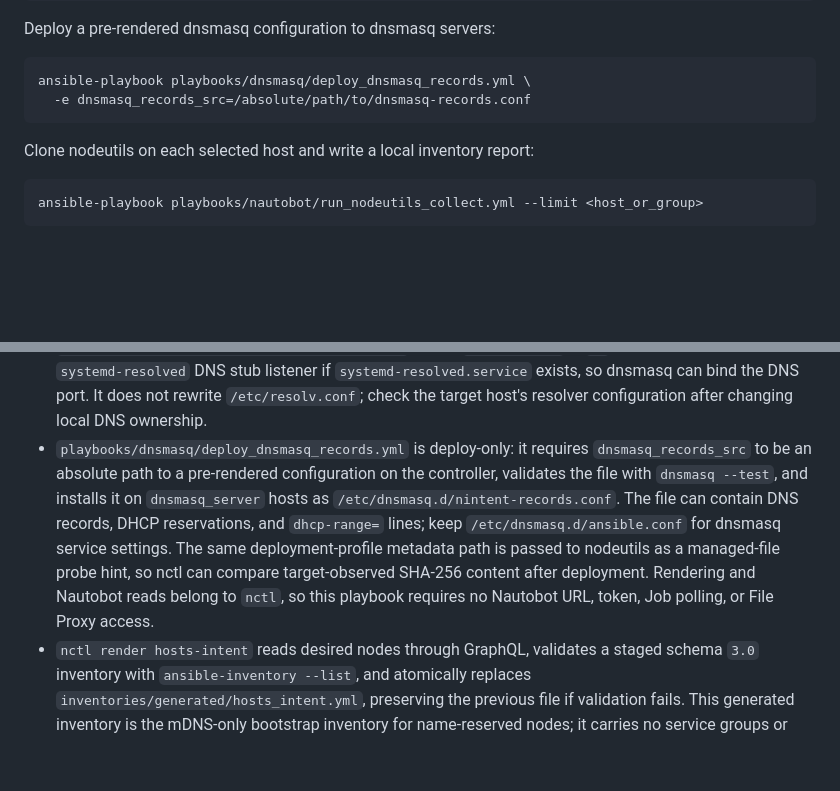
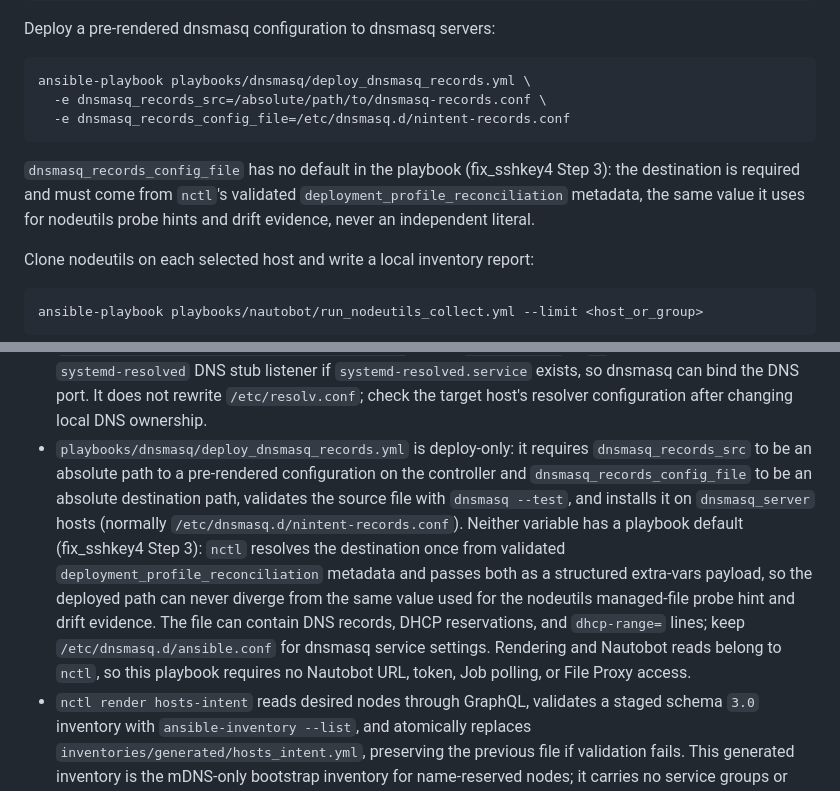
Before and after one commit to iwaag/ansible_agdev, a Markdown page: README.md, 2 parts joined by grey strips. Rendered like a GitHub page; blank space fills up the shorter version.

````diff
--- a/README.md
+++ b/README.md
@@ -120,8 +120,14 @@ Deploy a pre-rendered dnsmasq configuration to dnsmasq servers:
 
 ```bash
 ansible-playbook playbooks/dnsmasq/deploy_dnsmasq_records.yml \
-  -e dnsmasq_records_src=/absolute/path/to/dnsmasq-records.conf
+  -e dnsmasq_records_src=/absolute/path/to/dnsmasq-records.conf \
+  -e dnsmasq_records_config_file=/etc/dnsmasq.d/nintent-records.conf
 ```
+
+`dnsmasq_records_config_file` has no default in the playbook (fix_sshkey4 Step
+3): the destination is required and must come from `nctl`'s validated
+`deployment_profile_reconciliation` metadata, the same value it uses for
+nodeutils probe hints and drift evidence, never an independent literal.
 
 Clone nodeutils on each selected host and write a local inventory report:
 
@@ -213,7 +219,7 @@ The generated file defines `command_line` switches, so the entities should appea
 - `setup_uv.yml` installs the pinned uv release from GitHub release archives into `/usr/local/bin` on Linux hosts. On Apple Silicon macOS hosts, it installs uv with Homebrew from `/opt/homebrew/bin/brew`.
 - `setup_git.yml` installs the distro Git package on Linux hosts. Override `git_client_packages` to install related packages such as `git-lfs`.
 - `setup_dnsmasq.yml` installs the distro `dnsmasq` package on `dnsmasq_server` hosts and writes `/etc/dnsmasq.d/ansible.conf`. Override `dnsmasq_listen_addresses`, `dnsmasq_interfaces`, `dnsmasq_upstream_servers`, and `dnsmasq_local_domain` to fit the network. Direct record and DHCP list variables remain available for non-nctl use, but the normal source of truth for DNS records, DHCP reservations, and DHCP ranges is the rendered artifact deployed by `playbooks/dnsmasq/deploy_dnsmasq_records.yml`. When `dnsmasq_port` is `53`, the role disables the `systemd-resolved` DNS stub listener if `systemd-resolved.service` exists, so dnsmasq can bind the DNS port. It does not rewrite `/etc/resolv.conf`; check the target host's resolver configuration after changing local DNS ownership.
-- `playbooks/dnsmasq/deploy_dnsmasq_records.yml` is deploy-only: it requires `dnsmasq_records_src` to be an absolute path to a pre-rendered configuration on the controller, validates the file with `dnsmasq --test`, and installs it on `dnsmasq_server` hosts as `/etc/dnsmasq.d/nintent-records.conf`. The file can contain DNS records, DHCP reservations, and `dhcp-range=` lines; keep `/etc/dnsmasq.d/ansible.conf` for dnsmasq service settings. The same deployment-profile metadata path is passed to nodeutils as a managed-file probe hint, so nctl can compare target-observed SHA-256 content after deployment. Rendering and Nautobot reads belong to `nctl`, so this playbook requires no Nautobot URL, token, Job polling, or File Proxy access.
+- `playbooks/dnsmasq/deploy_dnsmasq_records.yml` is deploy-only: it requires `dnsmasq_records_src` to be an absolute path to a pre-rendered configuration on the controller and `dnsmasq_records_config_file` to be an absolute destination path, validates the source file with `dnsmasq --test`, and installs it on `dnsmasq_server` hosts (normally `/etc/dnsmasq.d/nintent-records.conf`). Neither variable has a playbook default (fix_sshkey4 Step 3): `nctl` resolves the destination once from validated `deployment_profile_reconciliation` metadata and passes both as a structured extra-vars payload, so the deployed path can never diverge from the same value used for the nodeutils managed-file probe hint and drift evidence. The file can contain DNS records, DHCP reservations, and `dhcp-range=` lines; keep `/etc/dnsmasq.d/ansible.conf` for dnsmasq service settings. Rendering and Nautobot reads belong to `nctl`, so this playbook requires no Nautobot URL, token, Job polling, or File Proxy access.
 - `nctl render hosts-intent` reads desired nodes through GraphQL, validates a staged schema `3.0` inventory with `ansible-inventory --list`, and atomically replaces `inventories/generated/hosts_intent.yml`, preserving the previous file if validation fails. This generated inventory is the mDNS-only bootstrap inventory for name-reserved nodes; it carries no service groups or desired `host_os`, and is not the detailed canonical inventory. `make bootstrap-inventory` invokes this command directly; no Nautobot export Job or File Proxy is involved.
 - `nctl render production` reads `vars/deployment_profiles.yml` directly, joins it with desired and actual state, validates a staged schema `1.0` inventory with `ansible-inventory --list`, and atomically installs `inventories/generated/production.yml` plus its generation-addressed report. No Nautobot export/sync Job, projection, canonical-JSON transport, or File Proxy is involved. `make production-inventory` invokes this command directly for diagnostics/manual recovery; the normal path is `make pipeline` (`nctl reconcile --yes`), which regenerates production inventory itself on every apply round.
 - `run_nodeutils_collect.yml` targets `ssh_hosts` by default, installs Git on Linux hosts, installs uv on Linux/macOS, clones `nodeutils_repo` into `nodeutils_checkout_dir` (`/opt/nodeutils` by default), forcibly refreshes that checkout, runs `uv sync --frozen`, and writes `nodeutils_output_path` (`/var/lib/nodeutils/inventory.json` by default). Override `nodeutils_repo`, `nodeutils_version`, `nodeutils_checkout_dir`, or `nodeutils_collect_args` when needed. `nctl reconcile` invokes this playbook itself against a private operation-scoped inventory; run it directly only for diagnostics, since doing so does not submit anything to Nautobot.
````
Also changed, not shown: README_DEV.md (+9 -4 lines).
